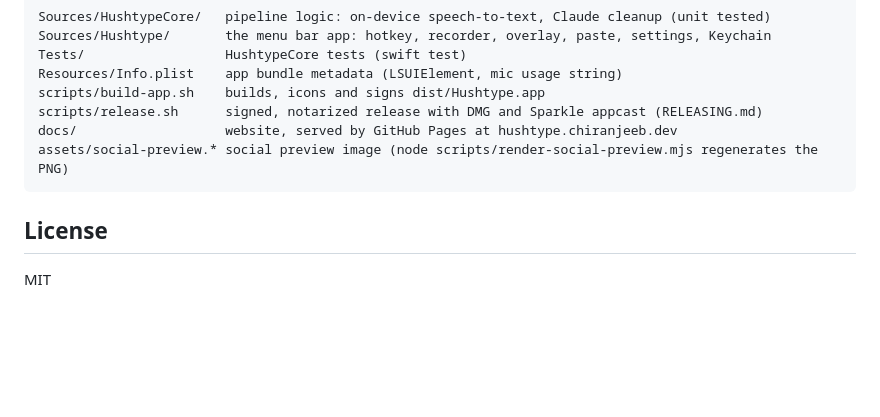
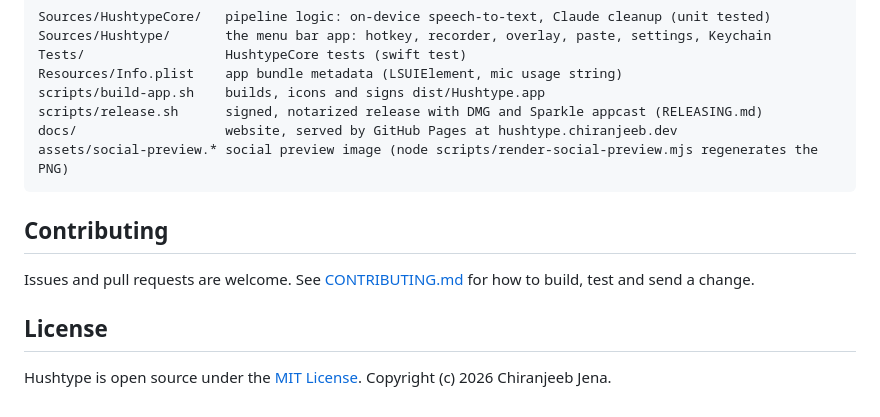
Before and after one commit to chiranjeebhub/hushtype, a Markdown page: README.md, the part around the change. Drawn GitHub-style; blank space fills up the shorter version.

````diff
--- a/README.md
+++ b/README.md
@@ -69,6 +69,11 @@ docs/                   website, served by GitHub Pages at hushtype.chiranjeeb.d
 assets/social-preview.* social preview image (node scripts/render-social-preview.mjs regenerates the PNG)
 ```
 
+## Contributing
+
+Issues and pull requests are welcome. See [CONTRIBUTING.md](CONTRIBUTING.md) for how to build, test and
+send a change.
+
 ## License
 
-MIT
+Hushtype is open source under the [MIT License](LICENSE). Copyright (c) 2026 Chiranjeeb Jena.
````
Also changed, not shown: CONTRIBUTING.md (added, +58 -0 lines).
